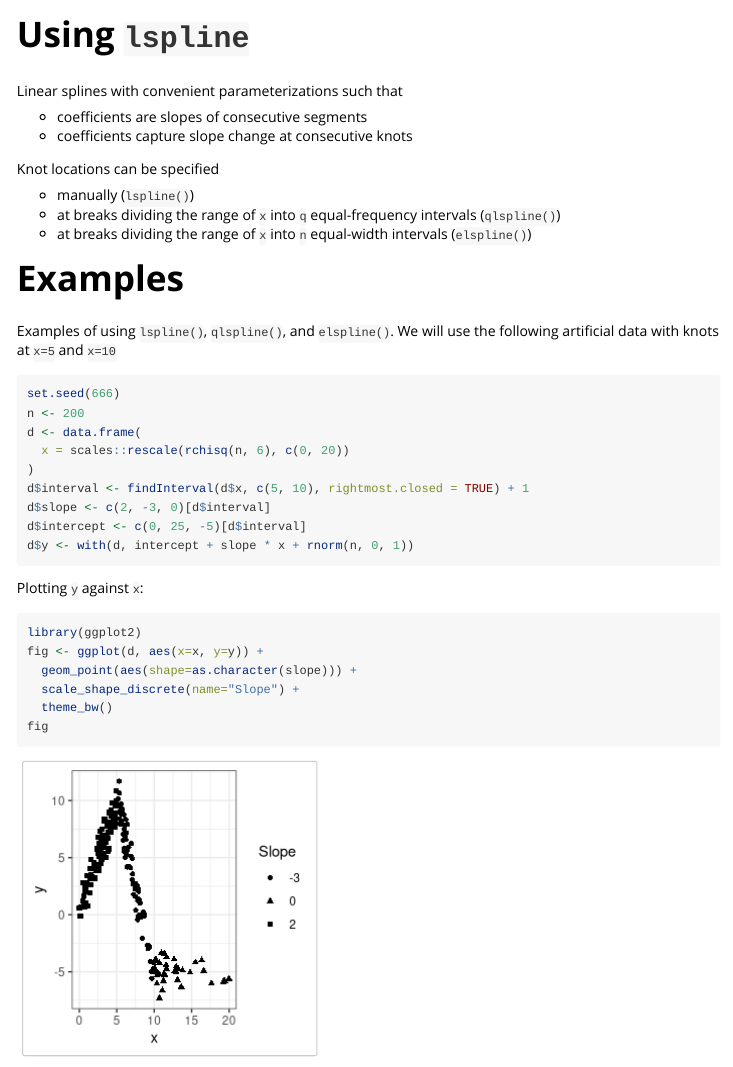
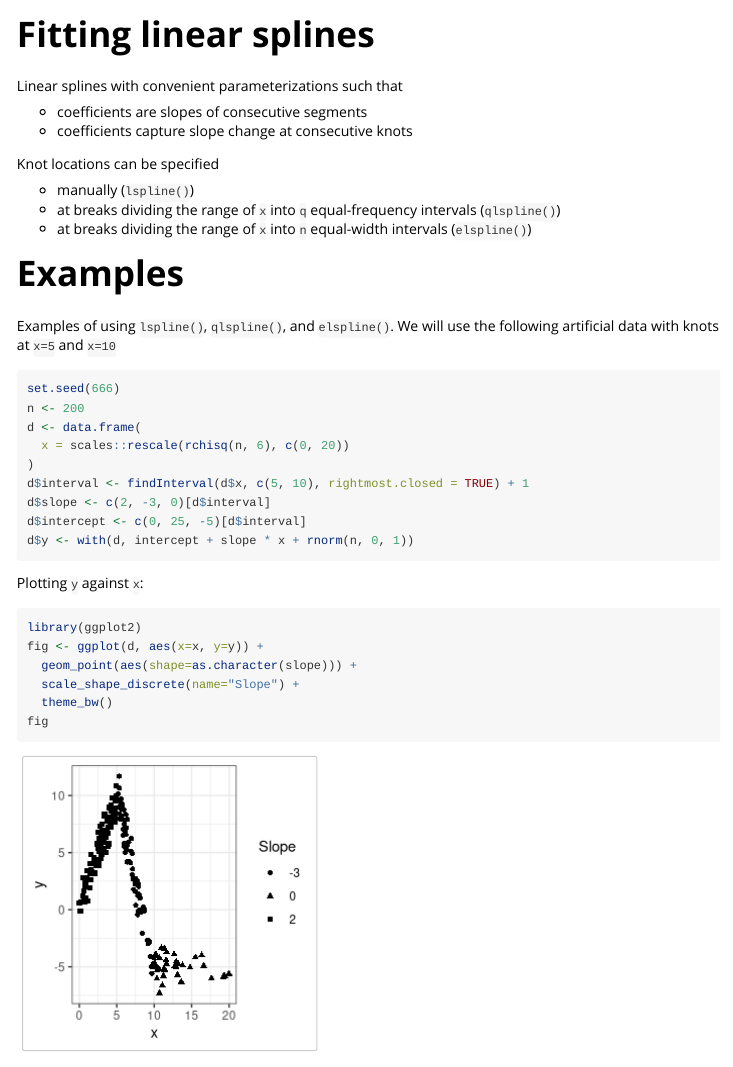
Before and after one commit to mbojan/lspline, an R Markdown document (vignettes/lspline.Rmd): the page in a window 1100 px wide, from its top. Rendered offline with R 4.5, knitr and Pandoc, with nearby package versions.

Commit message:
Fix vignette index entry

```diff
--- a/vignettes/lspline.Rmd
+++ b/vignettes/lspline.Rmd
@@ -1,12 +1,12 @@
 ---
-title: "Using `lspline`"
+title: "Fitting linear splines"
 output:
   rmarkdown::html_vignette:
     toc: true
 editor_options:
   chunk_output_type: console
 vignette: >
-  %\VignetteIndexEntry{lspline}
+  %\VignetteIndexEntry{Fitting linear splines}
   %\VignetteEngine{knitr::rmarkdown}
   %\VignetteEncoding{UTF-8}
 ---
```
